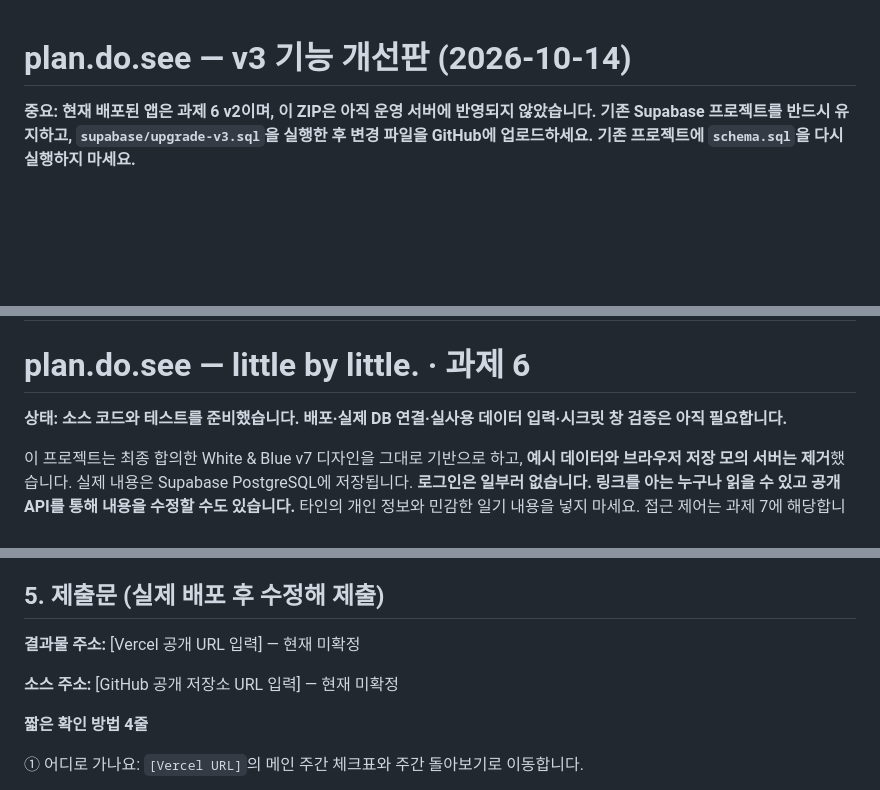
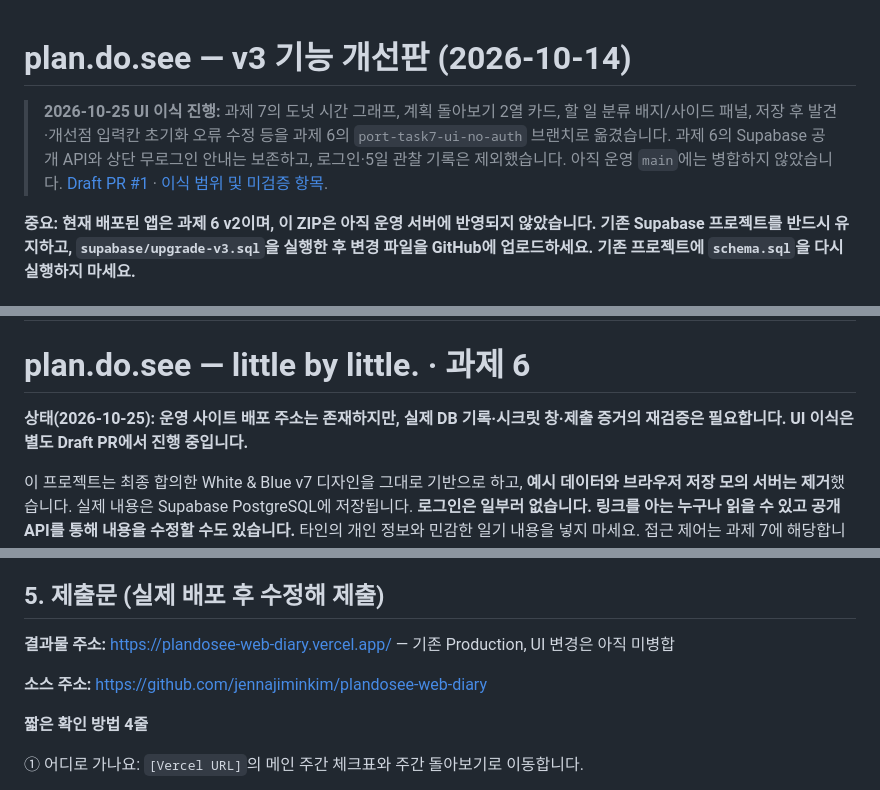
Before and after one commit to jennajiminkim/plandosee-web-diary, a Markdown page: README.md, 3 parts joined by grey strips. Drawn GitHub-style; blank space fills up the shorter version.

Commit message:
docs(task6): document UI port and correct deployed source URLs

```diff
--- a/README.md
+++ b/README.md
@@ -1,4 +1,7 @@
 # plan.do.see — v3 기능 개선판 (2026-10-14)
+
+> **2026-10-25 UI 이식 진행:** 과제 7의 도넛 시간 그래프, 계획 돌아보기 2열 카드, 할 일 분류 배지/사이드 패널, 저장 후 발견·개선점 입력칸 초기화 오류 수정 등을 과제 6의 `port-task7-ui-no-auth` 브랜치로 옮겼습니다. 과제 6의 Supabase 공개 API와 상단 무로그인 안내는 보존하고, 로그인·5일 관찰 기록은 제외했습니다. 아직 운영 `main`에는 병합하지 않았습니다. [Draft PR #1](https://github.com/jennajiminkim/plandosee-web-diary/pull/1) · [이식 범위 및 미검증 항목](evidence/task6-ui-port-2026-10-25.md).
+
 
 **중요: 현재 배포된 앱은 과제 6 v2이며, 이 ZIP은 아직 운영 서버에 반영되지 않았습니다. 기존 Supabase 프로젝트를 반드시 유지하고, `supabase/upgrade-v3.sql`을 실행한 후 변경 파일을 GitHub에 업로드하세요. 기존 프로젝트에 `schema.sql`을 다시 실행하지 마세요.**
 
@@ -34,7 +37,7 @@
 
 # plan.do.see — little by little. · 과제 6
 
-**상태: 소스 코드와 테스트를 준비했습니다. 배포·실제 DB 연결·실사용 데이터 입력·시크릿 창 검증은 아직 필요합니다.**
+**상태(2026-10-25): 운영 사이트 배포 주소는 존재하지만, 실제 DB 기록·시크릿 창·제출 증거의 재검증은 필요합니다. UI 이식은 별도 Draft PR에서 진행 중입니다.**
 
 이 프로젝트는 최종 합의한 White & Blue v7 디자인을 그대로 기반으로 하고, **예시 데이터와 브라우저 저장 모의 서버는 제거**했습니다. 실제 내용은 Supabase PostgreSQL에 저장됩니다. **로그인은 일부러 없습니다. 링크를 아는 누구나 읽을 수 있고 공개 API를 통해 내용을 수정할 수도 있습니다.** 타인의 개인 정보와 민감한 일기 내용을 넣지 마세요. 접근 제어는 과제 7에 해당합니다.
 
@@ -102,9 +105,9 @@ python3 tests/browser-smoke.py
 
 ## 5. 제출문 (실제 배포 후 수정해 제출)
 
-**결과물 주소:** [Vercel 공개 URL 입력] — 현재 미확정
+**결과물 주소:** https://plandosee-web-diary.vercel.app/ — 기존 Production, UI 변경은 아직 미병합
 
-**소스 주소:** [GitHub 공개 저장소 URL 입력] — 현재 미확정
+**소스 주소:** https://github.com/jennajiminkim/plandosee-web-diary
 
 **짧은 확인 방법 4줄**
 
```
